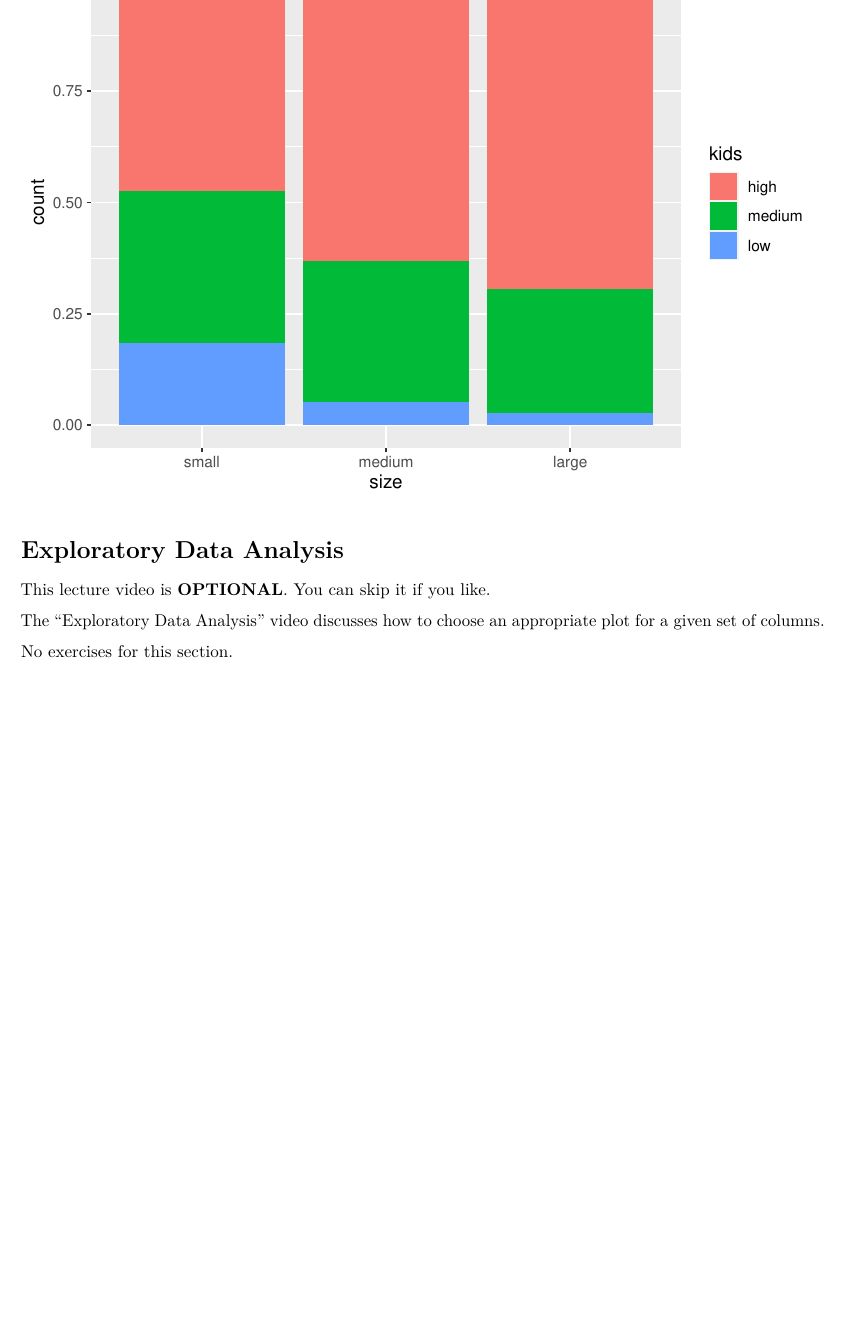
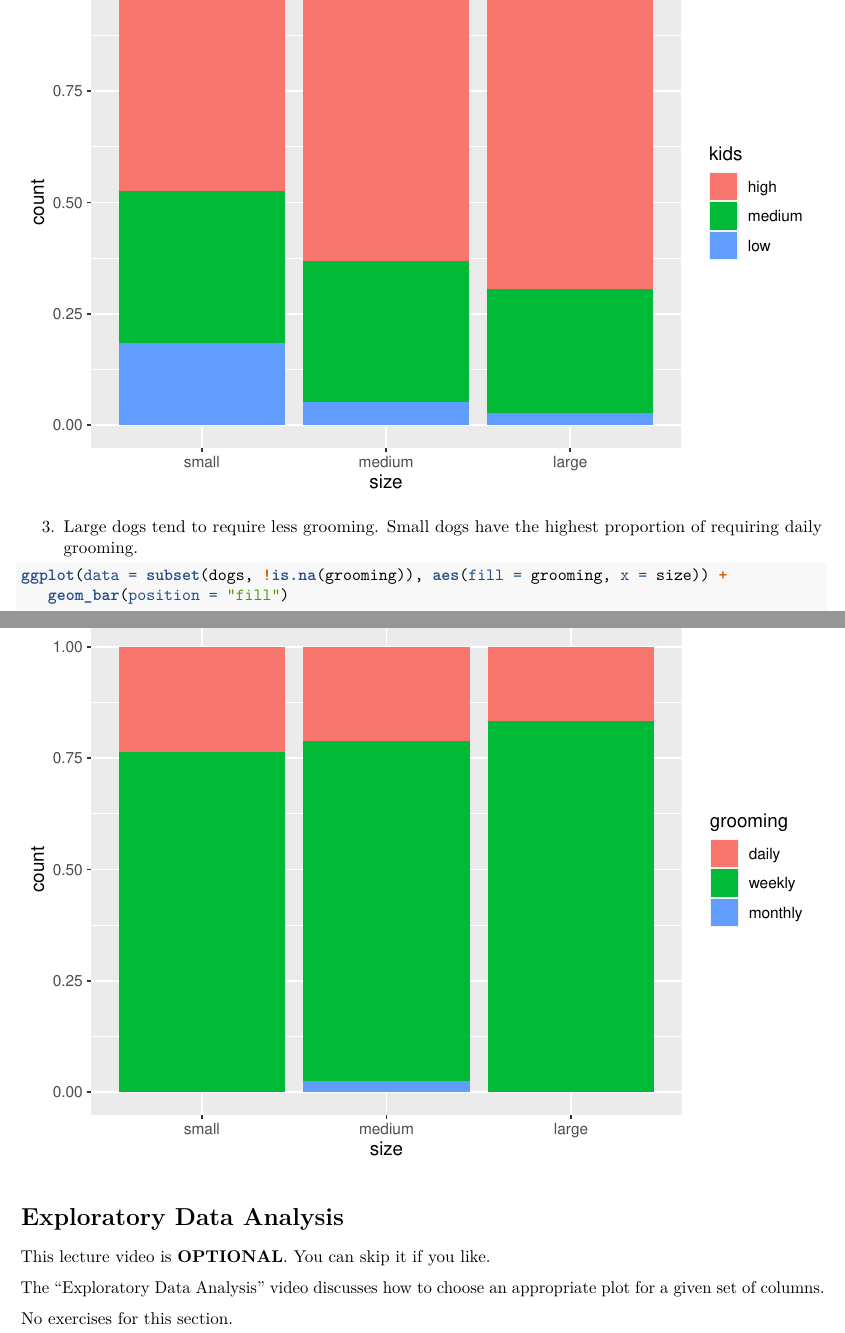
Before and after one commit to evilpegasus/STAT33B, a LaTeX document (Week 5/workbook04.tex): part of page 7 of 7 before the commit and two parts of pages 7 and 8 of 8 after it, the two joined at a grey line, cut so that both start at the same text, the shorter picture padded with empty space. The pictures show the PDF file Week 5/workbook04.pdf that the author committed with the source.

Commit message:
wb4 done

```diff
--- a/Week 5/workbook04.tex
+++ b/Week 5/workbook04.tex
@@ -387,3 +390,18 @@ YOUR ANSWER GOES HERE:
+\tightlist
+\item
+  Large dogs tend to require less grooming. Small dogs have the highest
+  proportion of requiring daily grooming.
+\end{enumerate}
+
+\begin{Shaded}
+\begin{Highlighting}[]
+\KeywordTok{ggplot}\NormalTok{(}\DataTypeTok{data =} \KeywordTok{subset}\NormalTok{(dogs, }\OperatorTok{!}\KeywordTok{is.na}\NormalTok{(grooming)), }\KeywordTok{aes}\NormalTok{(}\DataTypeTok{fill =}\NormalTok{ grooming, }\DataTypeTok{x =}\NormalTok{ size)) }\OperatorTok{+}
+\StringTok{   }\KeywordTok{geom\_bar}\NormalTok{(}\DataTypeTok{position =} \StringTok{"fill"}\NormalTok{)}
+\end{Highlighting}
+\end{Shaded}
+
+\includegraphics{workbook04_files/figure-latex/unnamed-chunk-7-1.pdf}
+
 \hypertarget{exploratory-data-analysis}{%
 \section{Exploratory Data Analysis}\label{exploratory-data-analysis}}
 
```
Also changed, not shown: Week 5/workbook04.pdf, Week 5/workbook04.tex (3 more changed lines), 1 other file.
